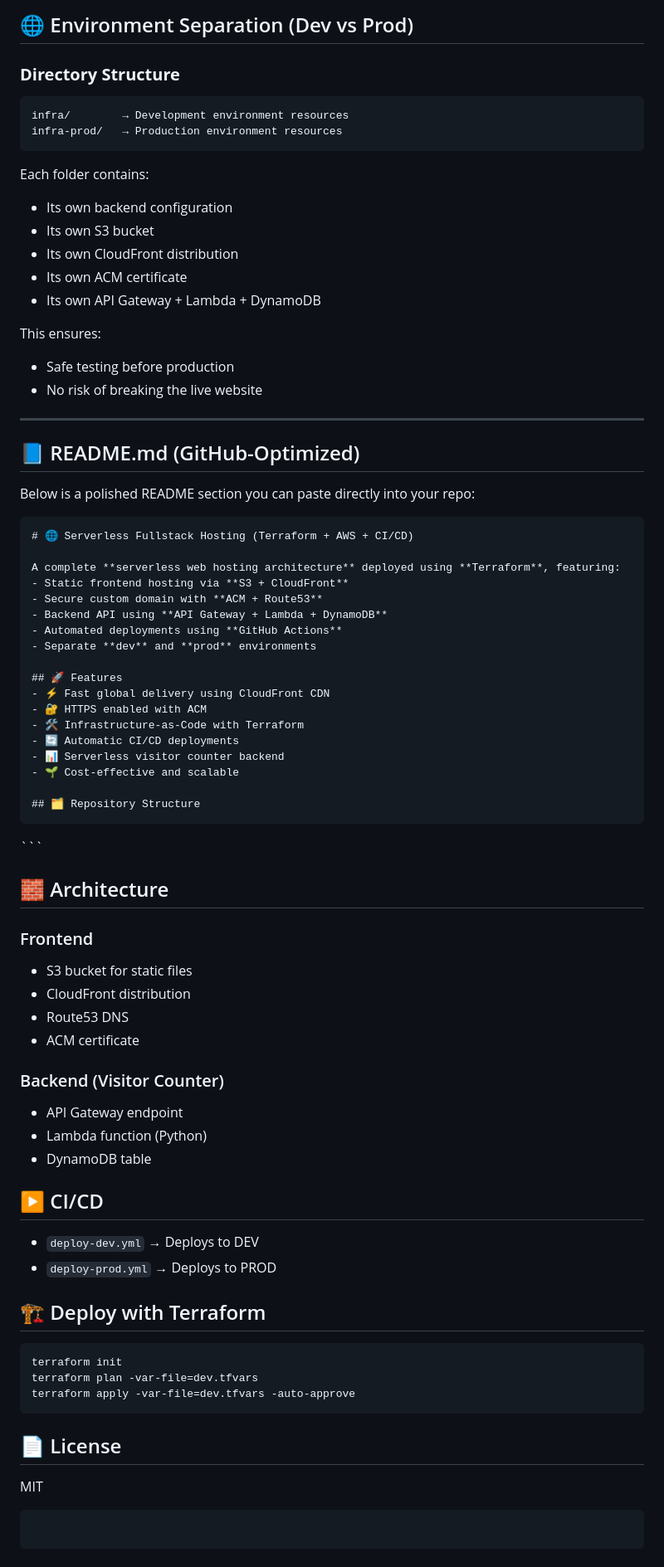
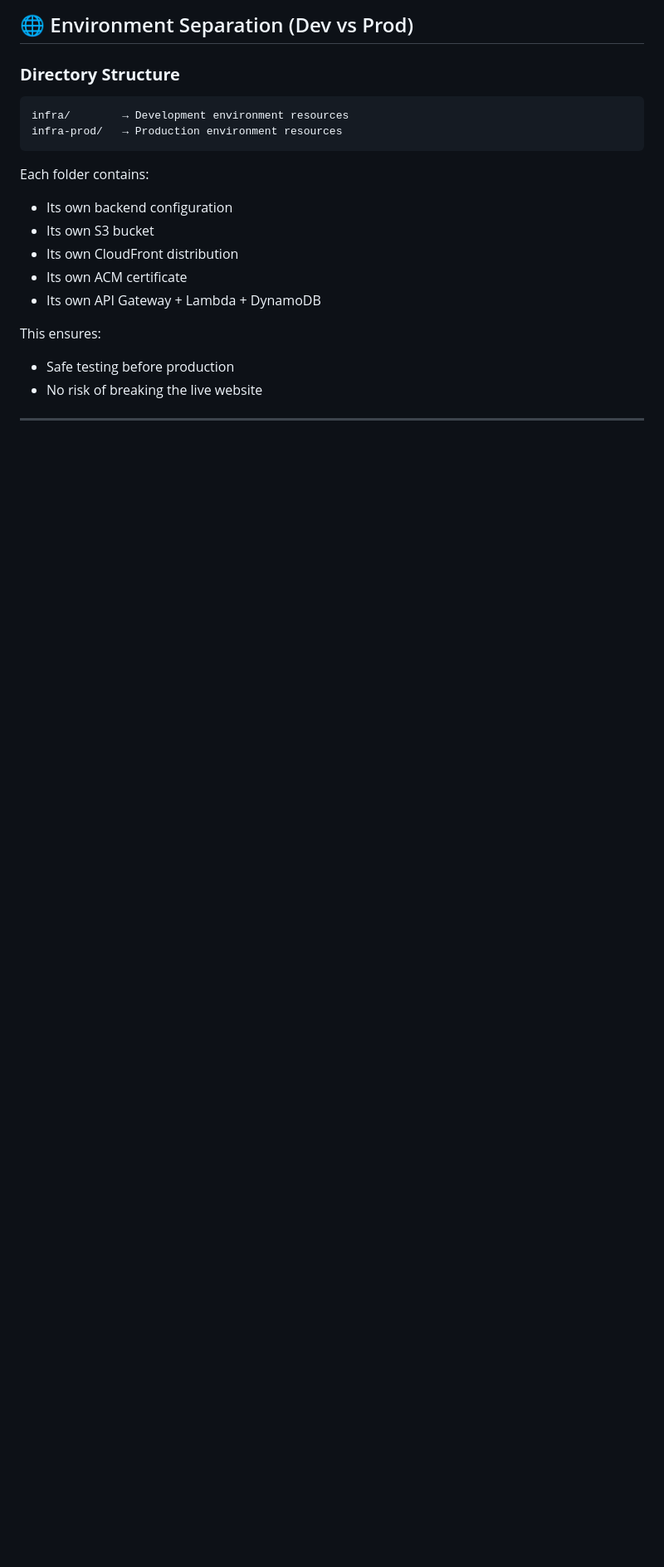
Before and after one commit to jijilthomas2000/serverlesshosting, a Markdown page: README.md, the part around the change. Shown at 83% size. Drawn GitHub-style; blank space fills up the shorter version.

````diff
--- a/README.md
+++ b/README.md
@@ -305,66 +305,3 @@ This ensures:
 * No risk of breaking the live website
 
 ---
-
-## 📘 README.md (GitHub-Optimized)
-
-Below is a polished README section you can paste directly into your repo:
-
-```
-# 🌐 Serverless Fullstack Hosting (Terraform + AWS + CI/CD)
-
-A complete **serverless web hosting architecture** deployed using **Terraform**, featuring:
-- Static frontend hosting via **S3 + CloudFront**
-- Secure custom domain with **ACM + Route53**
-- Backend API using **API Gateway + Lambda + DynamoDB**
-- Automated deployments using **GitHub Actions**
-- Separate **dev** and **prod** environments
-
-## 🚀 Features
-- ⚡ Fast global delivery using CloudFront CDN
-- 🔐 HTTPS enabled with ACM
-- 🛠 Infrastructure-as-Code with Terraform
-- 🔄 Automatic CI/CD deployments
-- 📊 Serverless visitor counter backend
-- 🌱 Cost‑effective and scalable
-
-## 🗂 Repository Structure
-```
-
-<your structure...>
-```
-
-## 🧱 Architecture
-
-### Frontend
-
-* S3 bucket for static files
-* CloudFront distribution
-* Route53 DNS
-* ACM certificate
-
-### Backend (Visitor Counter)
-
-* API Gateway endpoint
-* Lambda function (Python)
-* DynamoDB table
-
-## ▶️ CI/CD
-
-* `deploy-dev.yml` → Deploys to DEV
-* `deploy-prod.yml` → Deploys to PROD
-
-## 🏗 Deploy with Terraform
-
-```
-terraform init
-terraform plan -var-file=dev.tfvars
-terraform apply -var-file=dev.tfvars -auto-approve
-```
-
-## 📄 License
-
-MIT
-
-```
-```
````
